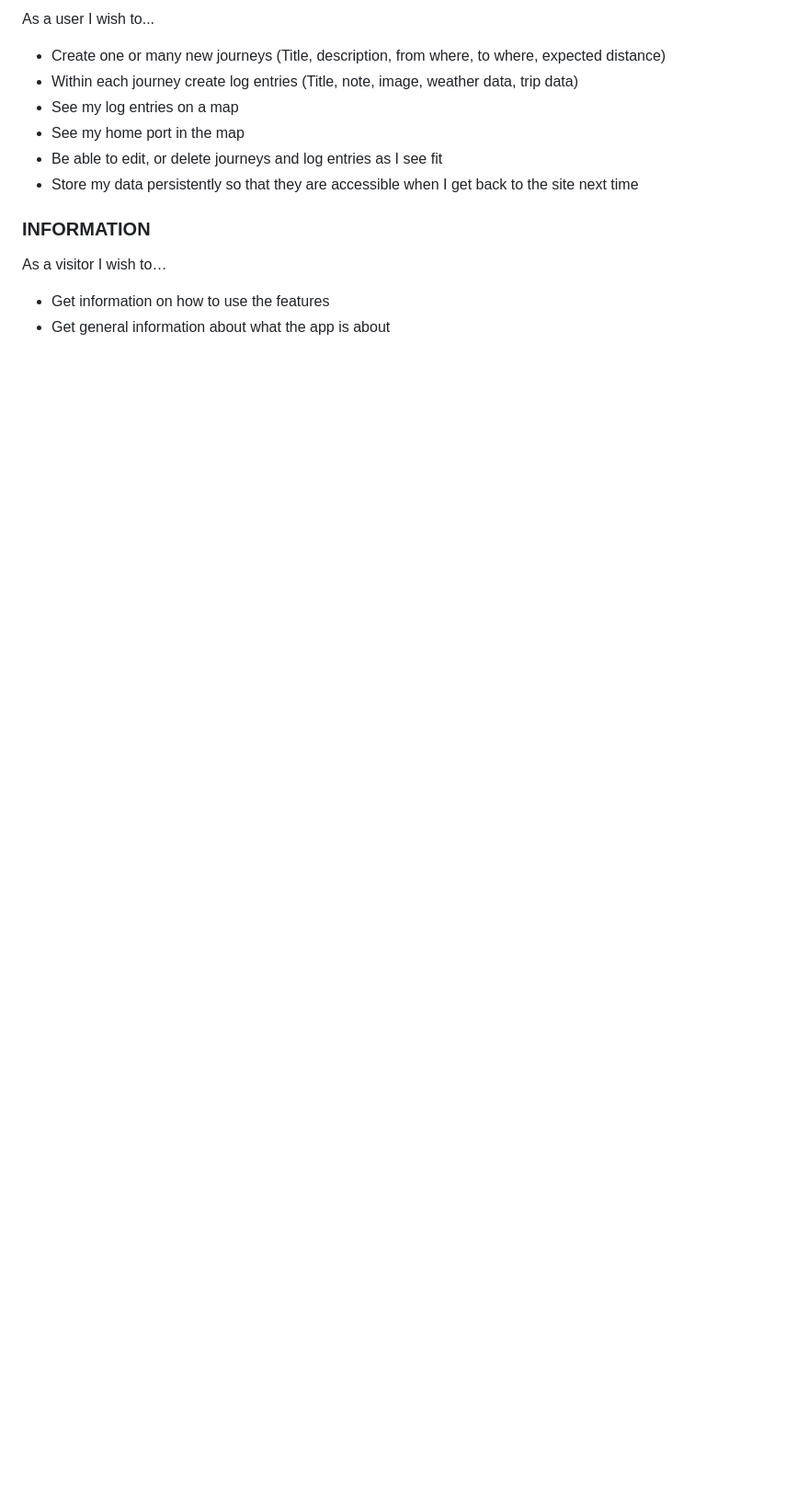
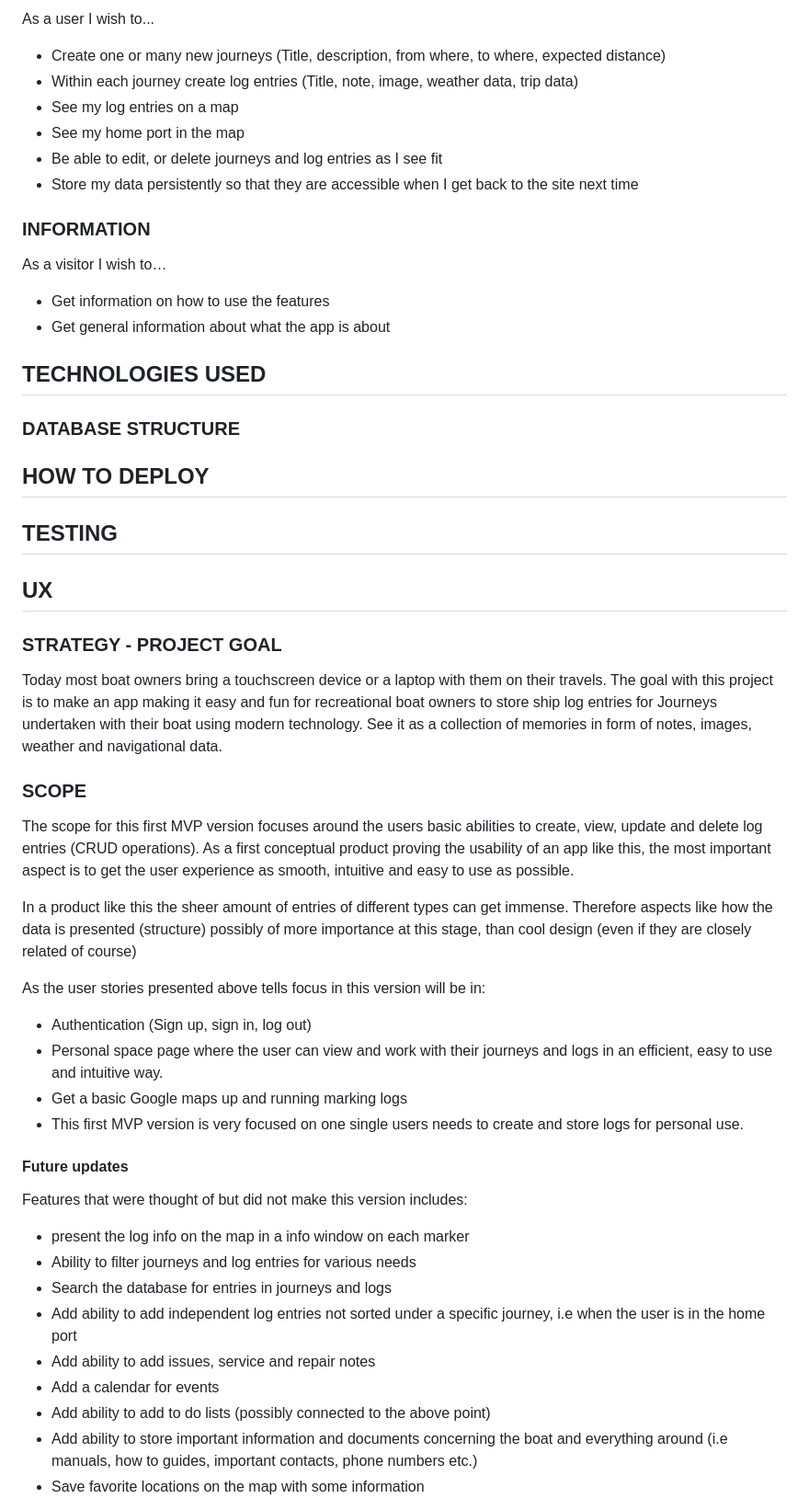
Before and after one commit to iFooledMe/Digital-Ship-Log--Code-Institute-Project-3, a Markdown page: README.md, the part around the change printed below. Shown: that part at 92% size. GitHub-like rendering; blank space fills up the shorter version.

Commit message:
Updated readme with UX section

```diff
--- a/README.md
+++ b/README.md
@@ -91,3 +91,40 @@ As a user I wish to...
 As a visitor I wish to…
 - Get information on how to use the features
 - Get general information about what the app is about
+
+## TECHNOLOGIES USED
+
+### DATABASE STRUCTURE
+
+## HOW TO DEPLOY
+
+## TESTING
+
+## UX
+
+### STRATEGY - PROJECT GOAL
+Today most boat owners bring a touchscreen device or a laptop with them on their travels. The goal with this project is to make an app making it easy and fun for recreational boat owners to store ship log entries for Journeys undertaken with their boat using modern technology. See it as a collection of memories in form of notes, images, weather and navigational data.
+
+### SCOPE
+The scope for this first MVP version focuses around the users basic abilities to create, view, update and delete log entries (CRUD operations). As a first conceptual product proving the usability of an app like this, the most important aspect is to get the user experience as smooth, intuitive and easy to use as possible.
+
+In a product like this the sheer amount of entries of different types can get immense. Therefore aspects like how the data is presented (structure) possibly of more importance at this stage, than cool design (even if they are closely related of course)
+
+As the user stories presented above tells focus in this version will be in:
+- Authentication (Sign up, sign in, log out)
+- Personal space page where the user can view and work with their journeys and logs in an efficient, easy to use and intuitive way.
+- Get a basic Google maps up and running marking logs
+- This first MVP version is very focused on one single users needs to create and store logs for personal use.
+
+#### Future updates
+Features that were thought of but did not make this version includes:
+- present the log info on the map in a info window on each marker
+- Ability to filter journeys and log entries for various needs
+- Search the database for entries in journeys and logs
+- Add ability to add independent log entries not sorted under a specific journey, i.e when the user is in the home port
+- Add ability to add issues, service and repair notes
+- Add a calendar for events
+- Add ability to add to do lists (possibly connected to the above point)
+- Add ability to store important information and documents concerning the boat and everything around (i.e manuals, how to guides, important contacts, phone numbers etc.)
+- Save favorite locations on the map with some information
+
```
Also changed, not shown: other parts of README.md (+25 -2 lines), static/img/readme/main_personal_page_WireFrame.png (renamed from static/img/main_personal_page_WireFrame.png).
